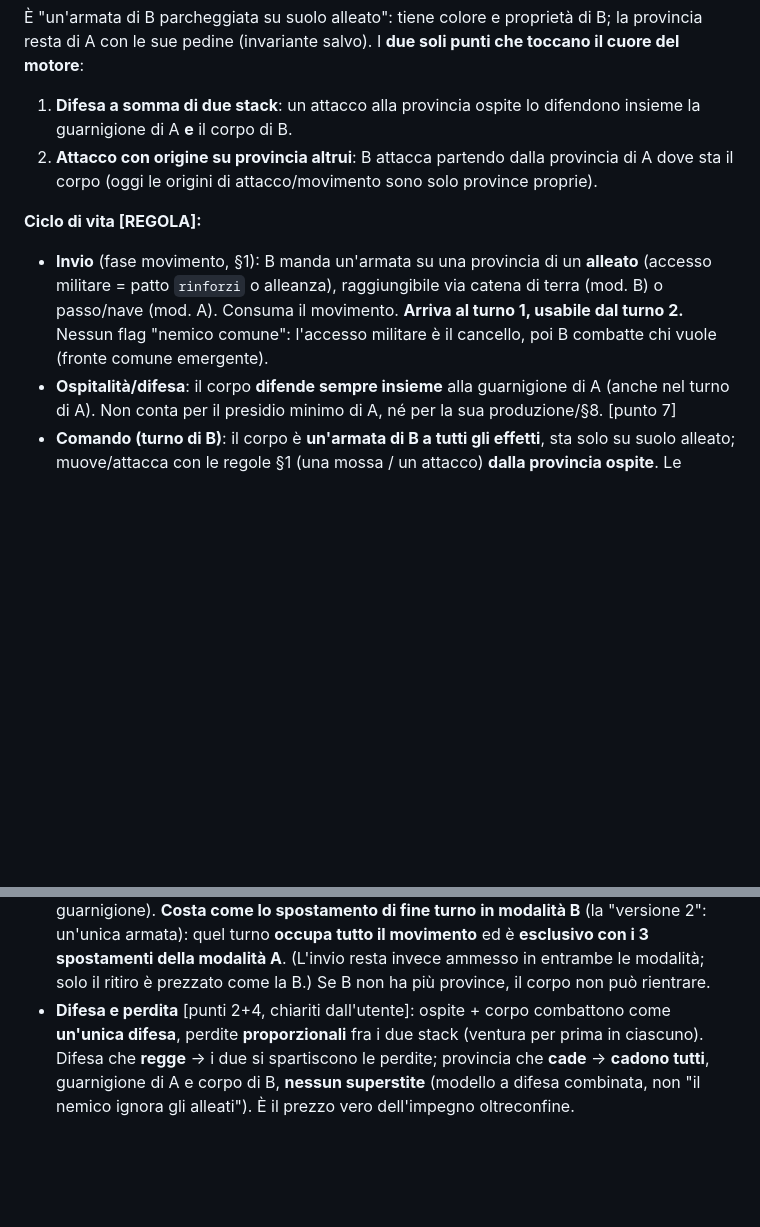
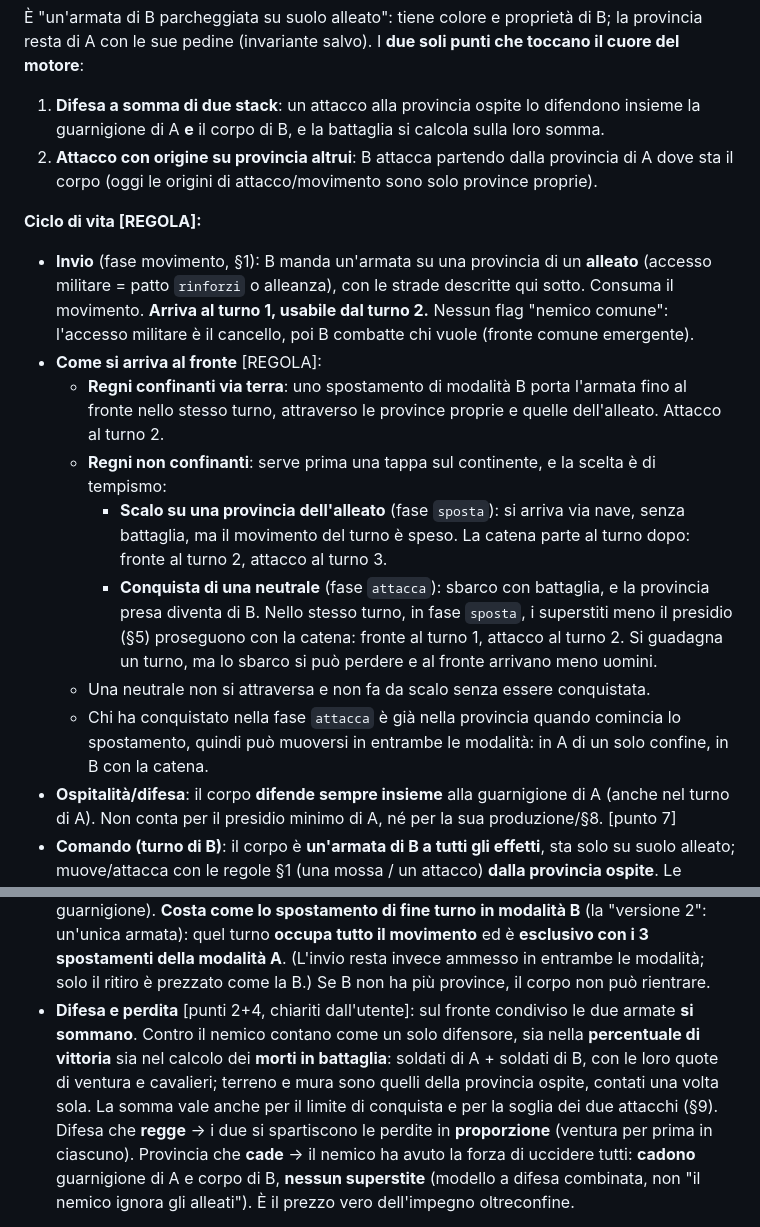
Before and after one commit to roberto-toresani/Timeline-War, a Markdown page: docs/MODIFICHE_CICLO_3.md, 2 parts joined by grey strips. Rendered like a GitHub page; blank space fills up the shorter version.

Commit message:
docs: invio al fronte alleato, scalo e difesa sommata (ciclo 3)
Fra regni confinanti la catena B arriva al fronte attraversando le province
dell'alleato; fra non confinanti serve una tappa: scalo sull'alleato, oppure
conquista di una neutrale e catena nello stesso turno. La modalita' A muove
gli uomini presenti a inizio fase di spostamento. Sul fronte condiviso le due
armate contano come un solo difensore.

Co-Authored-By: Claude Opus 5.5 <noreply@anthropic.com>

```diff
--- a/docs/MODIFICHE_CICLO_3.md
+++ b/docs/MODIFICHE_CICLO_3.md
@@ -205,15 +208,29 @@ B.corpiSpedizione = [{ id, prov, alleato:'A', soldati, cav, merc }]
 È "un'armata di B parcheggiata su suolo alleato": tiene colore e proprietà di B; la provincia resta
 di A con le sue pedine (invariante salvo). I **due soli punti che toccano il cuore del motore**:
 1. **Difesa a somma di due stack**: un attacco alla provincia ospite lo difendono insieme la
-   guarnigione di A **e** il corpo di B.
+   guarnigione di A **e** il corpo di B, e la battaglia si calcola sulla loro somma.
 2. **Attacco con origine su provincia altrui**: B attacca partendo dalla provincia di A dove sta il
    corpo (oggi le origini di attacco/movimento sono solo province proprie).
 
 **Ciclo di vita [REGOLA]:**
 - **Invio** (fase movimento, §1): B manda un'armata su una provincia di un **alleato** (accesso
-  militare = patto `rinforzi` o alleanza), raggiungibile via catena di terra (mod. B) o passo/nave
-  (mod. A). Consuma il movimento. **Arriva al turno 1, usabile dal turno 2.** Nessun flag "nemico
-  comune": l'accesso militare è il cancello, poi B combatte chi vuole (fronte comune emergente).
+  militare = patto `rinforzi` o alleanza), con le strade descritte qui sotto. Consuma il
+  movimento. **Arriva al turno 1, usabile dal turno 2.** Nessun flag "nemico comune": l'accesso
+  militare è il cancello, poi B combatte chi vuole (fronte comune emergente).
+- **Come si arriva al fronte** [REGOLA]:
+  - **Regni confinanti via terra**: uno spostamento di modalità B porta l'armata fino al fronte
+    nello stesso turno, attraverso le province proprie e quelle dell'alleato. Attacco al turno 2.
+  - **Regni non confinanti**: serve prima una tappa sul continente, e la scelta è di tempismo:
+    - **Scalo su una provincia dell'alleato** (fase `sposta`): si arriva via nave, senza
+      battaglia, ma il movimento del turno è speso. La catena parte al turno dopo: fronte al
+      turno 2, attacco al turno 3.
+    - **Conquista di una neutrale** (fase `attacca`): sbarco con battaglia, e la provincia presa
+      diventa di B. Nello stesso turno, in fase `sposta`, i superstiti meno il presidio (§5)
+      proseguono con la catena: fronte al turno 1, attacco al turno 2. Si guadagna un turno, ma
+      lo sbarco si può perdere e al fronte arrivano meno uomini.
+  - Una neutrale non si attraversa e non fa da scalo senza essere conquistata.
+  - Chi ha conquistato nella fase `attacca` è già nella provincia quando comincia lo spostamento,
+    quindi può muoversi in entrambe le modalità: in A di un solo confine, in B con la catena.
 - **Ospitalità/difesa**: il corpo **difende sempre insieme** alla guarnigione di A (anche nel turno
   di A). Non conta per il presidio minimo di A, né per la sua produzione/§8. [punto 7]
 - **Comando (turno di B)**: il corpo è **un'armata di B a tutti gli effetti**, sta solo su suolo
@@ -230,9 +247,13 @@ di A con le sue pedine (invariante salvo). I **due soli punti che toccano il cuo
   armata): quel turno **occupa tutto il movimento** ed è **esclusivo con i 3 spostamenti della
   modalità A**. (L'invio resta invece ammesso in entrambe le modalità; solo il ritiro è prezzato
   come la B.) Se B non ha più province, il corpo non può rientrare.
-- **Difesa e perdita** [punti 2+4, chiariti dall'utente]: ospite + corpo combattono come **un'unica
-  difesa**, perdite **proporzionali** fra i due stack (ventura per prima in ciascuno). Difesa che
-  **regge** → i due si spartiscono le perdite; provincia che **cade** → **cadono tutti**,
+- **Difesa e perdita** [punti 2+4, chiariti dall'utente]: sul fronte condiviso le due armate **si
+  sommano**. Contro il nemico contano come un solo difensore, sia nella **percentuale di vittoria**
+  sia nel calcolo dei **morti in battaglia**: soldati di A + soldati di B, con le loro quote di
+  ventura e cavalieri; terreno e mura sono quelli della provincia ospite, contati una volta sola.
+  La somma vale anche per il limite di conquista e per la soglia dei due attacchi (§9).
+  Difesa che **regge** → i due si spartiscono le perdite in **proporzione** (ventura per prima in
+  ciascuno). Provincia che **cade** → il nemico ha avuto la forza di uccidere tutti: **cadono**
   guarnigione di A e corpo di B, **nessun superstite** (modello a difesa combinata, non "il nemico
   ignora gli alleati"). È il prezzo vero dell'impegno oltreconfine.
 
```
Also changed, not shown: other parts of docs/MODIFICHE_CICLO_3.md (+10 -7 lines).
